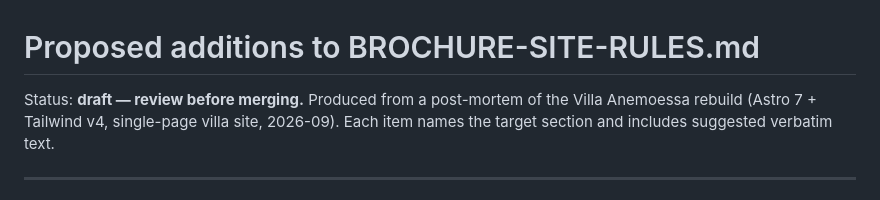
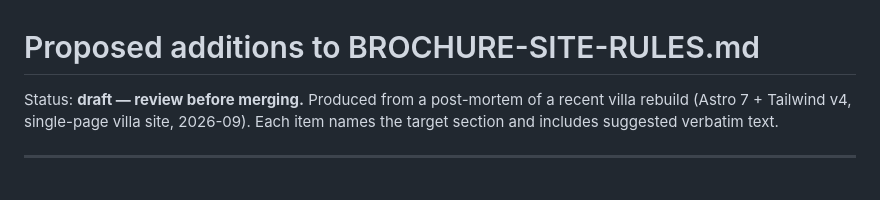
Before and after one commit to floatcreatives/website-skills, a Markdown page: docs/PROPOSED-UPDATES.md, the part around the change. Rendered like a GitHub page.

Commit message:
docs: drop client name before publishing the repo publicly

```diff
--- a/docs/PROPOSED-UPDATES.md
+++ b/docs/PROPOSED-UPDATES.md
@@ -1,7 +1,7 @@
 # Proposed additions to BROCHURE-SITE-RULES.md
 
-Status: **draft — review before merging.** Produced from a post-mortem of the
-Villa Anemoessa rebuild (Astro 7 + Tailwind v4, single-page villa site, 2026-09).
+Status: **draft — review before merging.** Produced from a post-mortem of a
+recent villa rebuild (Astro 7 + Tailwind v4, single-page villa site, 2026-09).
 Each item names the target section and includes suggested verbatim text.
 
 ---
```
